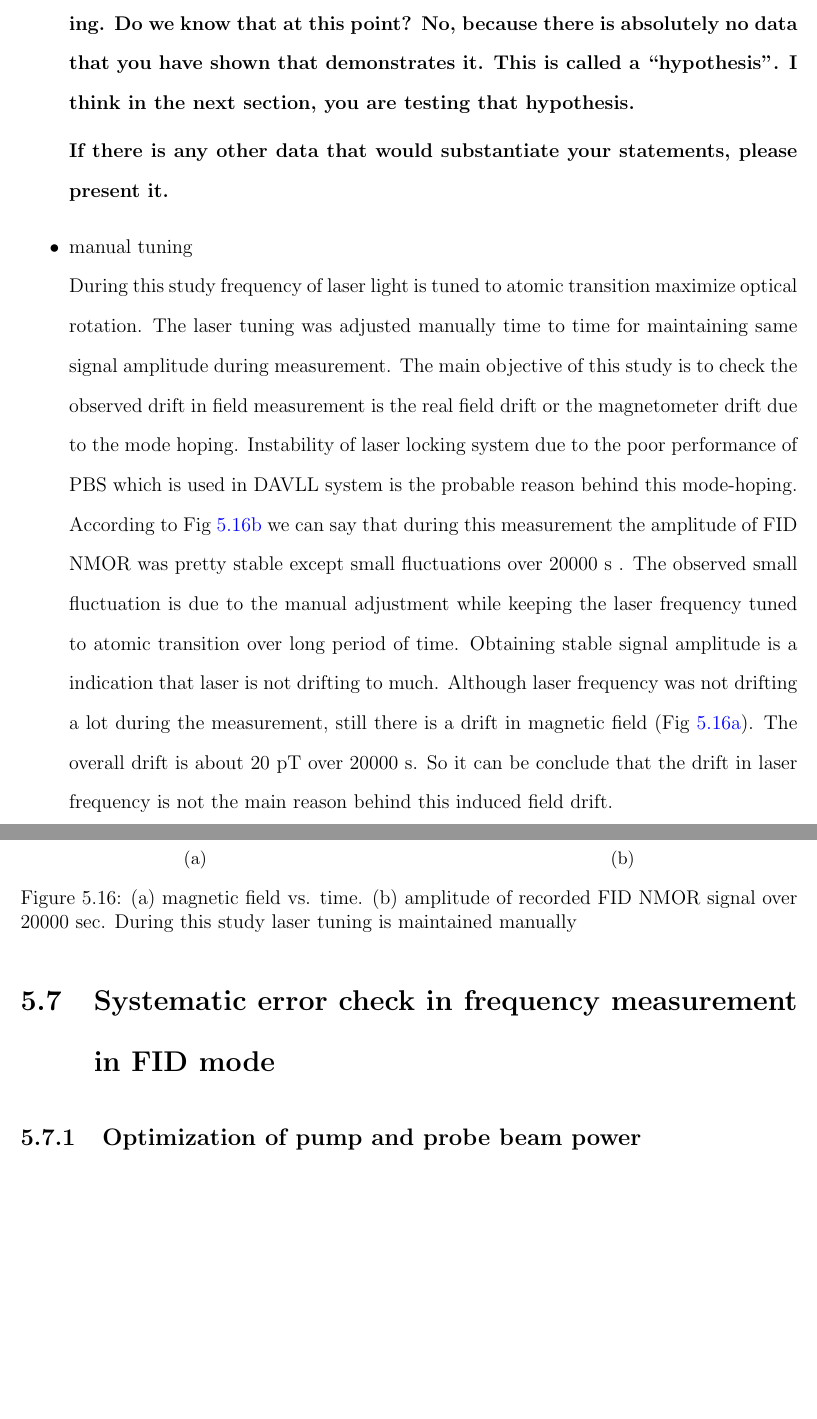
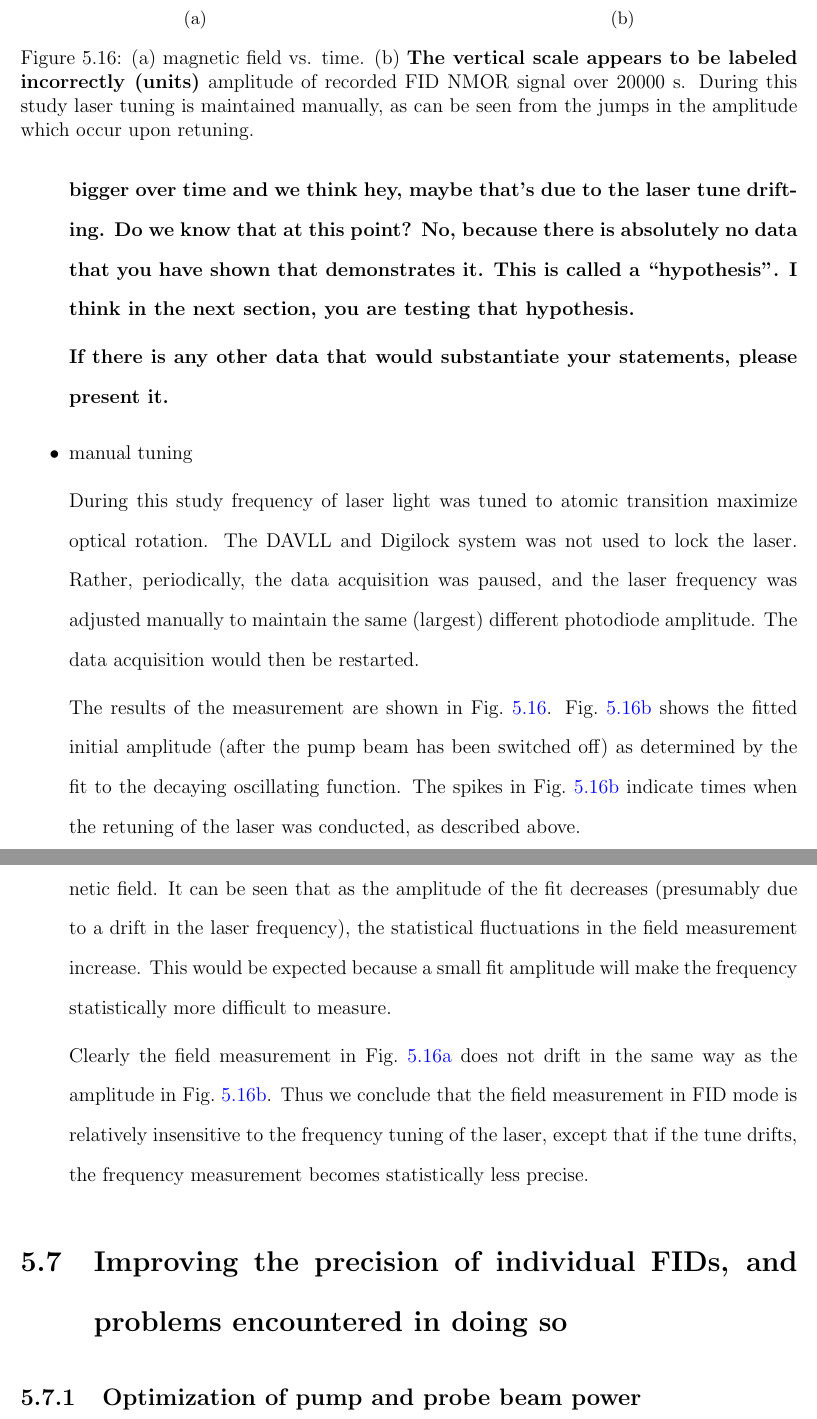
Before and after one commit to jmartin1454/Moushumi-s-thesis, a LaTeX thesis (main.tex, which reads results.tex): two parts of pages 88 and 89 of 111, joined at a grey line, cut so that both start at the same text, the shorter picture padded with empty space. Compiled offline with pdfLaTeX.

Commit message:
Done "editing" 5.6.  The final section of 5.6 makes some sense.  I think that reducing the claims that this is due to a drifting laser tune would be warranted, since there is no data to substantiate this.

```diff
--- a/results.tex
+++ b/results.tex
@@ -799,33 +799,84 @@ done carefully.
   {\bf If there is any other data that would substantiate your
     statements, please present it.}
 
-\item manual tuning\\
- During this study frequency of laser light is tuned to atomic transition maximize optical rotation. The laser tuning was adjusted manually time to time for maintaining same signal amplitude during measurement. The main objective of this study is to check the observed drift in field measurement is the real field drift or the magnetometer drift due to the mode hoping. Instability of laser locking system due to the poor performance of PBS which is used in DAVLL system is the probable reason behind this mode-hoping. According to Fig \ref{fig:amplitude manual tuning} we can say that during this measurement the amplitude of FID NMOR was pretty stable except small fluctuations over 20000 s . The observed small fluctuation is due to the manual adjustment while keeping the laser frequency tuned to atomic transition over long period of time. Obtaining stable signal amplitude is a indication that laser is not drifting to much. Although laser frequency was not drifting a lot during  the measurement, still there is a  drift in magnetic field (Fig \ref{fig:field manual tuning}). The overall drift is about 20 pT over 20000 s. So it can be conclude that the drift in laser frequency is not the main reason behind this induced field drift.
+\item manual tuning
 
+During this study frequency of laser light was tuned to atomic
+transition maximize optical rotation. The DAVLL and Digilock system
+was not used to lock the laser.  Rather, periodically, the data
+acquisition was paused, and the laser frequency was adjusted manually
+to maintain the same (largest) different photodiode amplitude. The
+data acquisition would then be restarted.
 
-   \end{itemize}
 \begin{figure}
   \centering
-
   \begin{subfigure}[b]{0.45\textwidth}
     \centering
     \includegraphics[width=\textwidth]{figures/manual_tuning}
     \caption{}
-        \label{fig:field manual tuning}
+    \label{fig:field-manual-tuning}
   \end{subfigure}
   \hfill
   \begin{subfigure}[b]{0.45\textwidth}
     \centering
     \includegraphics[width=\textwidth]{figures/amplitude_manual_tuning}
     \caption{}
-        \label{fig:amplitude manual tuning}
+    \label{fig:amplitude-manual-tuning}
   \end{subfigure}
-    \caption{(a) magnetic field vs. time. (b) amplitude of recorded FID NMOR signal over 20000 sec. During this study laser tuning is maintained manually}
-    \label{fig:manual tuning}
+  \caption{(a) magnetic field vs. time. (b) {\bf The vertical scale
+      appears to be labeled incorrectly (units)} amplitude of recorded
+    FID NMOR signal over 20000~s. During this study laser tuning is
+    maintained manually, as can be seen from the jumps in the
+    amplitude which occur upon retuning.}
+  \label{fig:manual-tuning}
 \end{figure}
-\section{Systematic error check in frequency measurement in FID mode \label{sec:reference-frequency}}
+
+The results of the measurement are shown in
+Fig.~\ref{fig:manual-tuning}.  Fig.~\ref{fig:amplitude-manual-tuning}
+shows the fitted initial amplitude (after the pump beam has been
+switched off) as determined by the fit to the decaying oscillating
+function.  The spikes in Fig.~\ref{fig:amplitude-manual-tuning}
+indicate times when the retuning of the laser was conducted, as
+described above.
+
+Fig.~\ref{fig:field-manual-tuning} shows the result of the frequency
+measurement, when translated into magnetic field.  It can be seen that
+as the amplitude of the fit decreases (presumably due to a drift in
+the laser frequency), the statistical fluctuations in the field
+measurement increase.  This would be expected because a small fit
+amplitude will make the frequency statistically more difficult to
+measure.
+
+Clearly the field measurement in Fig.~\ref{fig:field-manual-tuning}
+does not drift in the same way as the amplitude in
+Fig.~\ref{fig:amplitude-manual-tuning}.  Thus we conclude that the
+field measurement in FID mode is relatively insensitive to the
+frequency tuning of the laser, except that if the tune drifts, the
+frequency measurement becomes statistically less precise.
+
+%we can say that during this measurement the amplitude
+%of FID NMOR was pretty stable except small fluctuations over 20000 s
+%. The observed small fluctuation is due to the manual adjustment while
+%keeping the laser frequency tuned to atomic transition over long
+%period of time. Obtaining stable signal amplitude is a indication that
+%laser is not drifting to much. Although laser frequency was not
+%drifting a lot during the measurement, still there is a drift in
+%magnetic field (Fig.~\ref{fig:manual-tuning}). The overall drift is
+%about 20~pT over 20000~s. So it can be conclude that the drift in
+%laser frequency is not the main reason behind this induced field
+%drift.
+
+\end{itemize}
+
+
+
+
+\section{Improving the precision of individual FIDs, and problems encountered in doing so \label{sec:reference-frequency}}
+
 \subsection{Optimization of pump and probe beam power}
- A study has been performed to determine how optimization of the pump and probe beam power effect on precise field measurement.  During this study, the magnetometer has operated in FID mode.
+A study has been performed to determine how optimization of the pump
+and probe beam power effect on precise field measurement.  During this
+study, the magnetometer has operated in FID mode.
   \begin{figure}
     \centering
     \begin{subfigure}[b]{0.7\textwidth}
```
Lines whose indentation alone changed are shown as unchanged.
